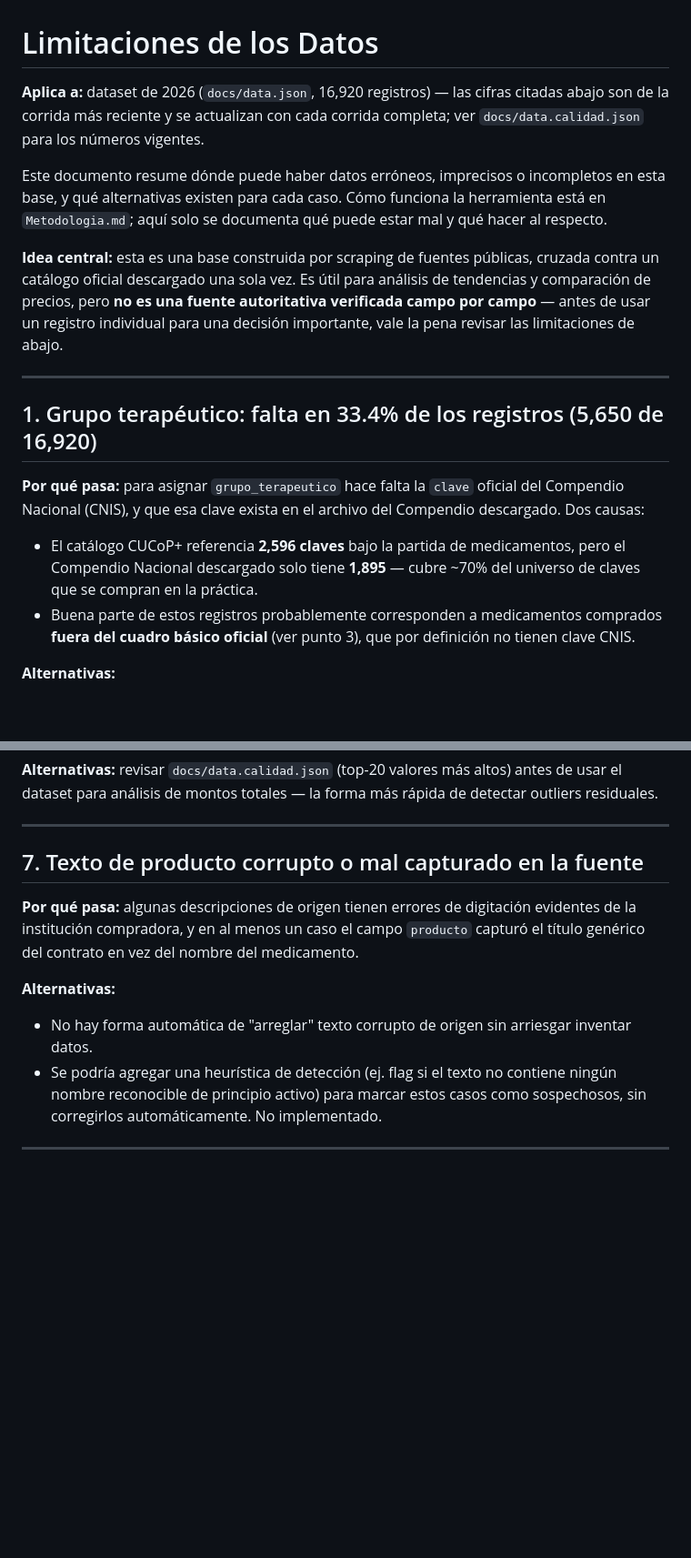
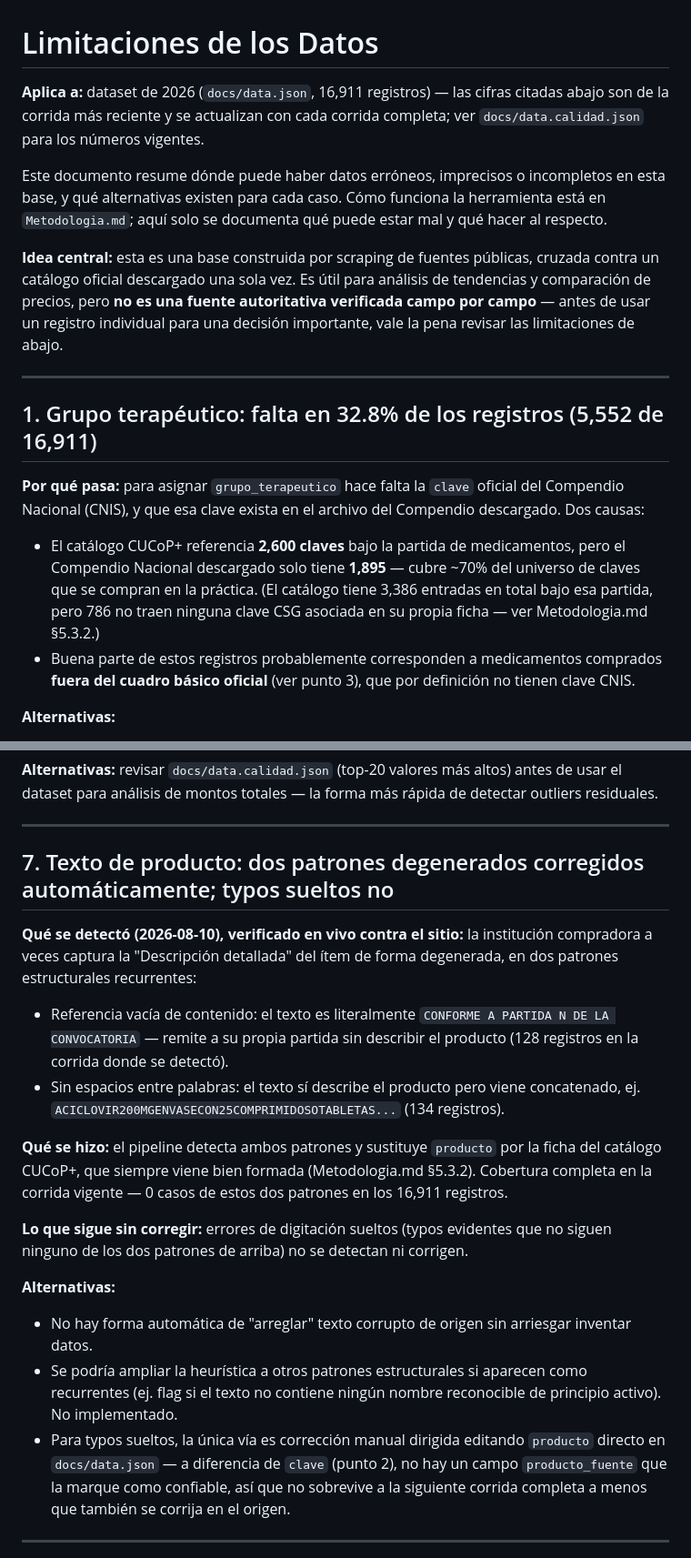
Before and after one commit to DIVL7/historico-precios-mx, a Markdown page: Limitaciones.md, 2 parts joined by grey strips. Shown at 91% size. Drawn GitHub-style; blank space fills up the shorter version.

Commit message:
Actualizar Limitaciones.md tras el fix de producto degenerado
§7 describía el bug de "CONFORME A PARTIDA"/texto sin espacios como
limitación sin solución -- ya se corrige automáticamente (Metodologia.md
§5.3.2), así que se reescribe para reflejar eso y separar lo que sigue sin
cobertura (typos sueltos). Cifras de §1/§2 refrescadas contra la corrida
vigente (16,911 registros).

```diff
--- a/Limitaciones.md
+++ b/Limitaciones.md
@@ -1,6 +1,6 @@
 # Limitaciones de los Datos
 
-**Aplica a:** dataset de 2026 (`docs/data.json`, 16,920 registros) — las cifras citadas abajo son de la corrida más reciente y se actualizan con cada corrida completa; ver `docs/data.calidad.json` para los números vigentes.
+**Aplica a:** dataset de 2026 (`docs/data.json`, 16,911 registros) — las cifras citadas abajo son de la corrida más reciente y se actualizan con cada corrida completa; ver `docs/data.calidad.json` para los números vigentes.
 
 Este documento resume dónde puede haber datos erróneos, imprecisos o incompletos en esta base, y qué alternativas existen para cada caso. Cómo funciona la herramienta está en `Metodologia.md`; aquí solo se documenta qué puede estar mal y qué hacer al respecto.
 
@@ -8,11 +8,11 @@ Este documento resume dónde puede haber datos erróneos, imprecisos o incomplet
 
 ---
 
-## 1. Grupo terapéutico: falta en 33.4% de los registros (5,650 de 16,920)
+## 1. Grupo terapéutico: falta en 32.8% de los registros (5,552 de 16,911)
 
 **Por qué pasa:** para asignar `grupo_terapeutico` hace falta la `clave` oficial del Compendio Nacional (CNIS), y que esa clave exista en el archivo del Compendio descargado. Dos causas:
 
-- El catálogo CUCoP+ referencia **2,596 claves** bajo la partida de medicamentos, pero el Compendio Nacional descargado solo tiene **1,895** — cubre ~70% del universo de claves que se compran en la práctica.
+- El catálogo CUCoP+ referencia **2,600 claves** bajo la partida de medicamentos, pero el Compendio Nacional descargado solo tiene **1,895** — cubre ~70% del universo de claves que se compran en la práctica. (El catálogo tiene 3,386 entradas en total bajo esa partida, pero 786 no traen ninguna clave CSG asociada en su propia ficha — ver Metodologia.md §5.3.2.)
 - Buena parte de estos registros probablemente corresponden a medicamentos comprados **fuera del cuadro básico oficial** (ver punto 3), que por definición no tienen clave CNIS.
 
 **Alternativas:**
@@ -78,13 +78,20 @@ Este documento resume dónde puede haber datos erróneos, imprecisos o incomplet
 
 ---
 
-## 7. Texto de producto corrupto o mal capturado en la fuente
+## 7. Texto de producto: dos patrones degenerados corregidos automáticamente; typos sueltos no
 
-**Por qué pasa:** algunas descripciones de origen tienen errores de digitación evidentes de la institución compradora, y en al menos un caso el campo `producto` capturó el título genérico del contrato en vez del nombre del medicamento.
+**Qué se detectó (2026-08-10), verificado en vivo contra el sitio:** la institución compradora a veces captura la "Descripción detallada" del ítem de forma degenerada, en dos patrones estructurales recurrentes:
+- Referencia vacía de contenido: el texto es literalmente `CONFORME A PARTIDA N DE LA CONVOCATORIA` — remite a su propia partida sin describir el producto (128 registros en la corrida donde se detectó).
+- Sin espacios entre palabras: el texto sí describe el producto pero viene concatenado, ej. `ACICLOVIR200MGENVASECON25COMPRIMIDOSOTABLETAS...` (134 registros).
+
+**Qué se hizo:** el pipeline detecta ambos patrones y sustituye `producto` por la ficha del catálogo CUCoP+, que siempre viene bien formada (Metodologia.md §5.3.2). Cobertura completa en la corrida vigente — 0 casos de estos dos patrones en los 16,911 registros.
+
+**Lo que sigue sin corregir:** errores de digitación sueltos (typos evidentes que no siguen ninguno de los dos patrones de arriba) no se detectan ni corrigen.
 
 **Alternativas:**
 - No hay forma automática de "arreglar" texto corrupto de origen sin arriesgar inventar datos.
-- Se podría agregar una heurística de detección (ej. flag si el texto no contiene ningún nombre reconocible de principio activo) para marcar estos casos como sospechosos, sin corregirlos automáticamente. No implementado.
+- Se podría ampliar la heurística a otros patrones estructurales si aparecen como recurrentes (ej. flag si el texto no contiene ningún nombre reconocible de principio activo). No implementado.
+- Para typos sueltos, la única vía es corrección manual dirigida editando `producto` directo en `docs/data.json` — a diferencia de `clave` (punto 2), no hay un campo `producto_fuente` que la marque como confiable, así que no sobrevive a la siguiente corrida completa a menos que también se corrija en el origen.
 
 ---
 
```
Also changed, not shown: other parts of Limitaciones.md (+3 -3 lines).
